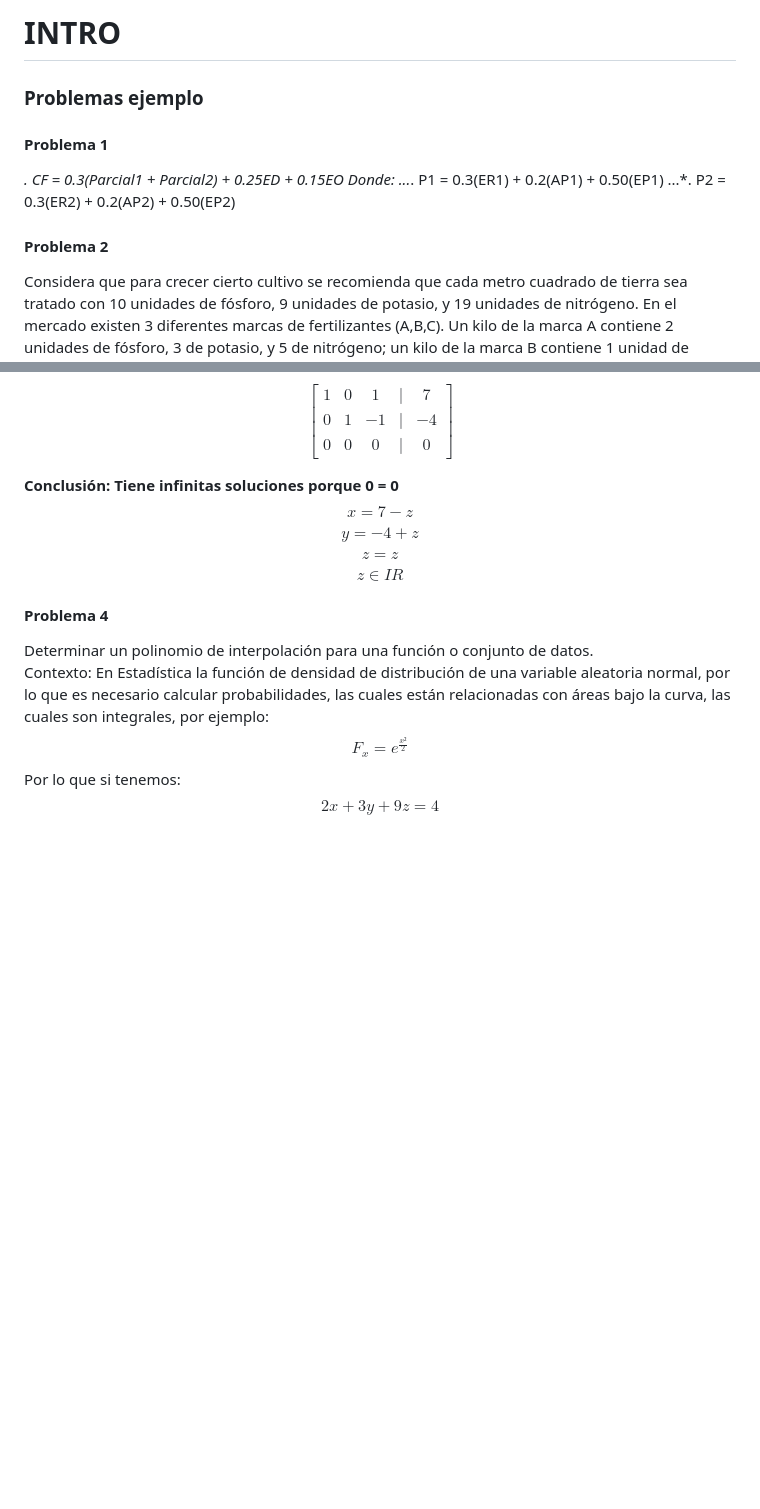
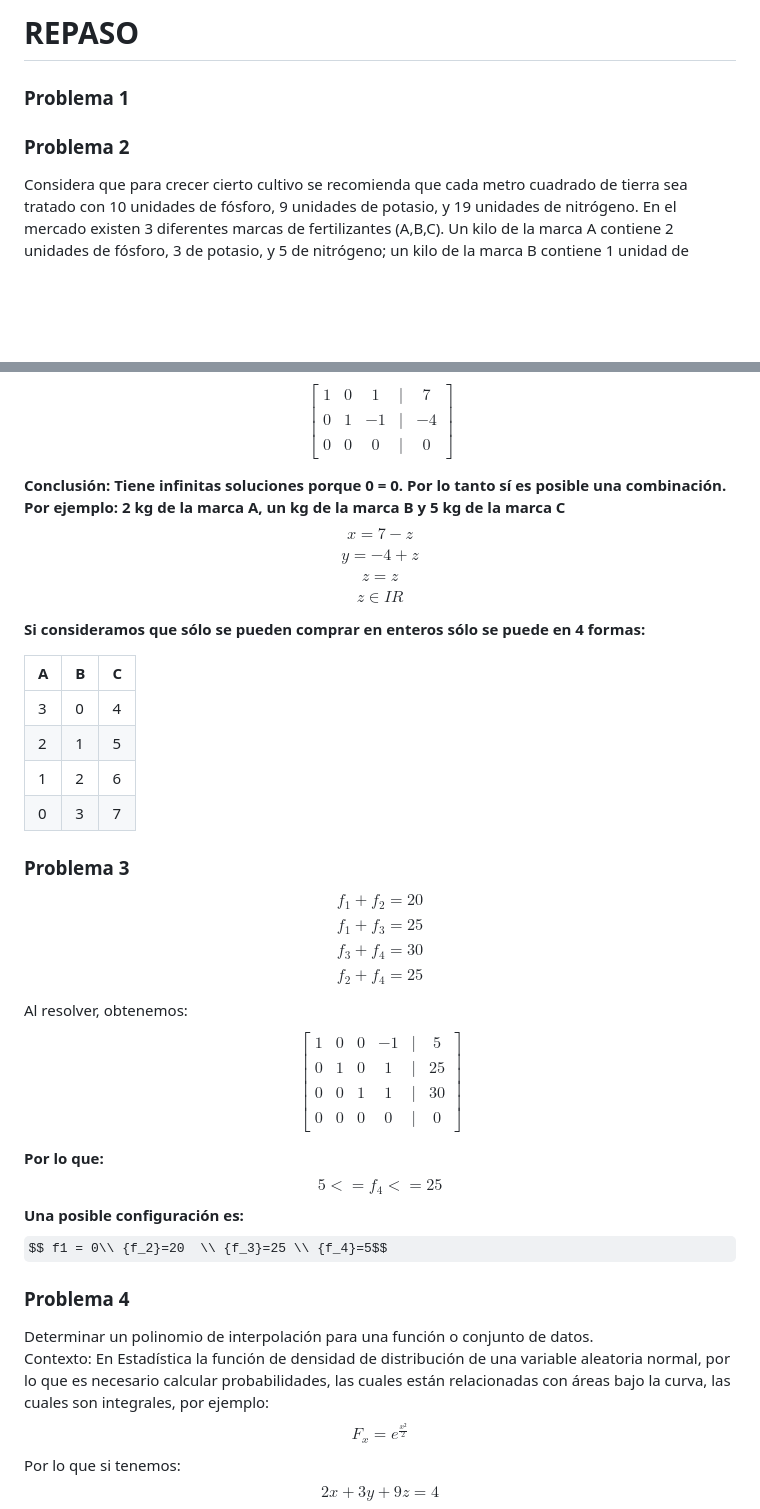
Before and after one commit to peterglezroa/ITESM, a Markdown page: algebraLineal/notes/repaso.md, 2 parts joined by grey strips. Drawn GitHub-style; some formulas as TeX source; blank space fills up the shorter version.

```diff
--- a/algebraLineal/intro.md
+++ b/algebraLineal/notes/repaso.md
@@ -1,12 +1,8 @@
-# INTRO
-### Problemas ejemplo
-#### Problema 1
-*. CF = 0.3(Parcial1 + Parcial2) + 0.25ED + 0.15EO
-Donde:
-...*. P1 = 0.3(ER1) + 0.2(AP1) + 0.50(EP1)
-...*. P2 = 0.3(ER2) + 0.2(AP2) + 0.50(EP2)
+REPASO
+==
+### Problema 1
 
-#### Problema 2
+### Problema 2
 Considera que para crecer cierto cultivo se recomienda que cada metro cuadrado de tierra sea tratado con 10 unidades de fósforo, 9 unidades de potasio, y 19 unidades de nitrógeno. En el mercado existen 3 diferentes marcas de fertilizantes (A,B,C). Un kilo de la marca A contiene 2 unidades de fósforo, 3 de potasio, y 5 de nitrógeno; un kilo de la marca B contiene 1 unidad de fósforo, 3 de potasio y 4 nitrógeno; un kilo de la marca C contiene 1 unidad de fósforo y una de nitrógeno.
 ¿Será posible con la recomendación usando alguna combinación de fertilizantes? En caso de que sea posible, ¿esta forma es única o se pueden más de una forma? ¿Cuántas?
 *. A = x
@@ -29,12 +25,41 @@ $$\begin{bmatrix}
 0 & 0 & 0 & | & 0
 \end{bmatrix}$$
 
-**Conclusión: Tiene infinitas soluciones porque 0 = 0**
+**Conclusión: Tiene infinitas soluciones porque 0 = 0. Por lo tanto sí es posible una combinación. Por ejemplo: 2 kg de la marca A, un kg de la marca B y 5 kg de la marca C**
 $$ x= 7 - z $$
 $$ y = -4 + z $$
 $$ z = z $$
 $$ z \in I\!R $$
-#### Problema 4
+
+**Si consideramos que sólo se pueden comprar en enteros sólo se puede en 4 formas:**
+
+A | B | C
+--|---|---
+3|0|4
+2|1|5
+1|2|6
+0|3|7
+
+### Problema 3
+$$ {f_1} + {f_2} = 20 $$
+$$ {f_1} + {f_3} = 25 $$
+$$ {f_3} + {f_4} = 30 $$
+$$ {f_2} + {f_4} = 25 $$
+
+Al resolver, obtenemos:
+$$\begin{bmatrix}
+1 & 0 & 0 & -1 & | & 5 \\
+0 & 1 & 0 & 1 & | & 25 \\
+0 & 0 & 1 & 1 & | & 30 \\
+0 & 0 & 0 & 0 & | & 0
+\end{bmatrix}$$
+
+**Por lo que:**
+$$ 5 <= {f_4} <= 25 $$
+**Una posible configuración es:**
+$$ f1 = 0\\ {f_2}=20  \\ {f_3}=25 \\ {f_4}=5$$
+
+### Problema 4
 Determinar un polinomio de interpolación para una función o conjunto de datos.
 Contexto: En Estadística la función de densidad de distribución de una variable aleatoria normal, por lo que es necesario calcular probabilidades, las cuales están relacionadas con áreas bajo la curva, las cuales son integrales, por ejemplo:
 $$ {F_{x}} = {e^\frac{x²}{2}}  $$
```
Also changed, not shown: other parts of algebraLineal/notes/repaso.md (+2 -2 lines), algebraLineal/activities.md/activity1.md (added, +16 -0 lines), algebraLineal/ejercicios.md (added, +30 -0 lines), fundamentoRedes/notes/ciscoIOS.md (+13 -1 lines), fundamentoRedes/notes/signals.md (added, +3 -0 lines), programacionAvanzada/notes/files.md (added, +13 -0 lines), algebraLineal/img/act1.png (added), 1 other file.
